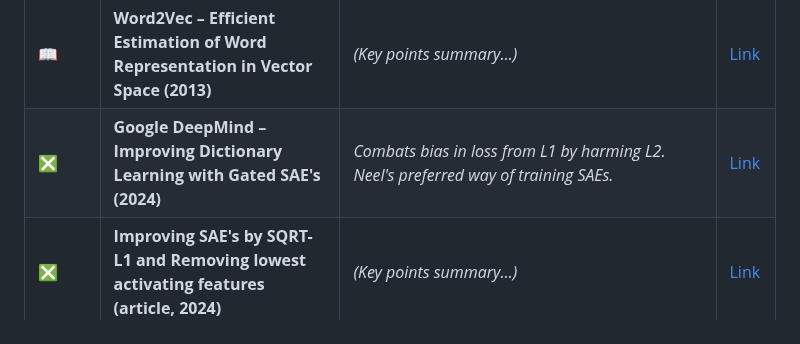
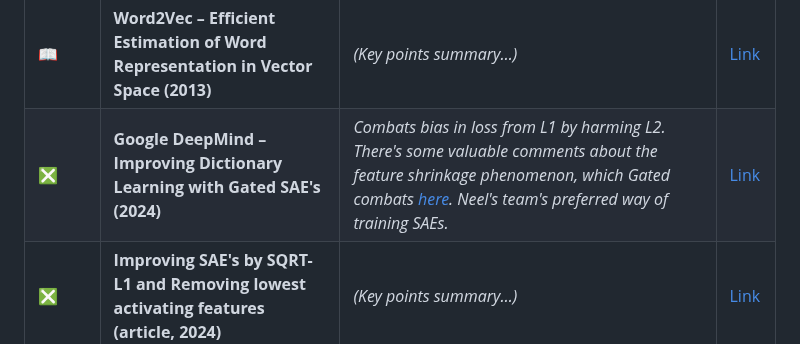
Before and after one commit to JaQtae/MechInterp-L2V, a Markdown page: README.md, the part around the change. Rendered like a GitHub page.

```diff
--- a/README.md
+++ b/README.md
@@ -42,7 +42,7 @@ Materials related to Mechanistic Interpretability using Sparse Autoencoders on L
 | ✔️ | **YouTube: Welch Labs – Dark matter of AI**                                                                                                                                             | *(Key points summary…)*                         | [Link](https://www.youtube.com/watch?v=UGO_Ehywuxc)                                                             |
 | ❎  | **OpenAI: LLM can explain neurons in LLM (2023)**                                                                                                                                       | *(Key points summary…)*                         | [Link](https://openaipublic.blob.core.windows.net/neuron-explainer/paper/index.html)                            |
 | 📖  | **Word2Vec – Efficient Estimation of Word Representation in Vector Space (2013)**                                                                                                         | *(Key points summary…)*                         | [Link](https://arxiv.org/pdf/1301.3781)                                                                        |
-| ❎  | **Google DeepMind – Improving Dictionary Learning with Gated SAE's (2024)**                                                                                                                     | *Combats bias in loss from L1 by harming L2. Neel's preferred way of training SAEs.*                         | [Link](https://arxiv.org/pdf/2404.16014)                                                                       |
+| ❎  | **Google DeepMind – Improving Dictionary Learning with Gated SAE's (2024)**                                                                                                                     | *Combats bias in loss from L1 by harming L2. There's some valuable comments about the feature shrinkage phenomenon, which Gated combats [here](https://www.lesswrong.com/posts/vdoiWXeouGsZEYgrg/improving-dictionary-learning-with-gated-sparse-autoencoders). Neel's team's preferred way of training SAEs.*                         | [Link](https://arxiv.org/pdf/2404.16014)                                                                       |
 | ❎  | **Improving SAE's by SQRT-L1 and Removing lowest activating features (article, 2024)**                                                                                                    | *(Key points summary…)*                         | [Link](https://www.lesswrong.com/posts/YiGs8qJ8aNBgwt2YN/improving-sae-s-by-sqrt-ing-l1-and-removing-lowest)     |
 | ❎  | **Scratchpads: Show your work – Intermediate computation with LLM's (used in Anthropic) (2021)**                                                                                         | *(Key points summary…)*                         | [Link](https://arxiv.org/pdf/2112.00114)                                                                       |
 | 📖  | **Neel Nhanda – An opinionated list of favourite papers v2 (2024)**                                                                                                             | *Contains primary papers for new people in the field and highlights important sections or ideas of each paper to focus on.*                         | [Link](https://www.alignmentforum.org/posts/NfFST5Mio7BCAQHPA/an-extremely-opinionated-annotated-list-of-my-favourite) |
```
